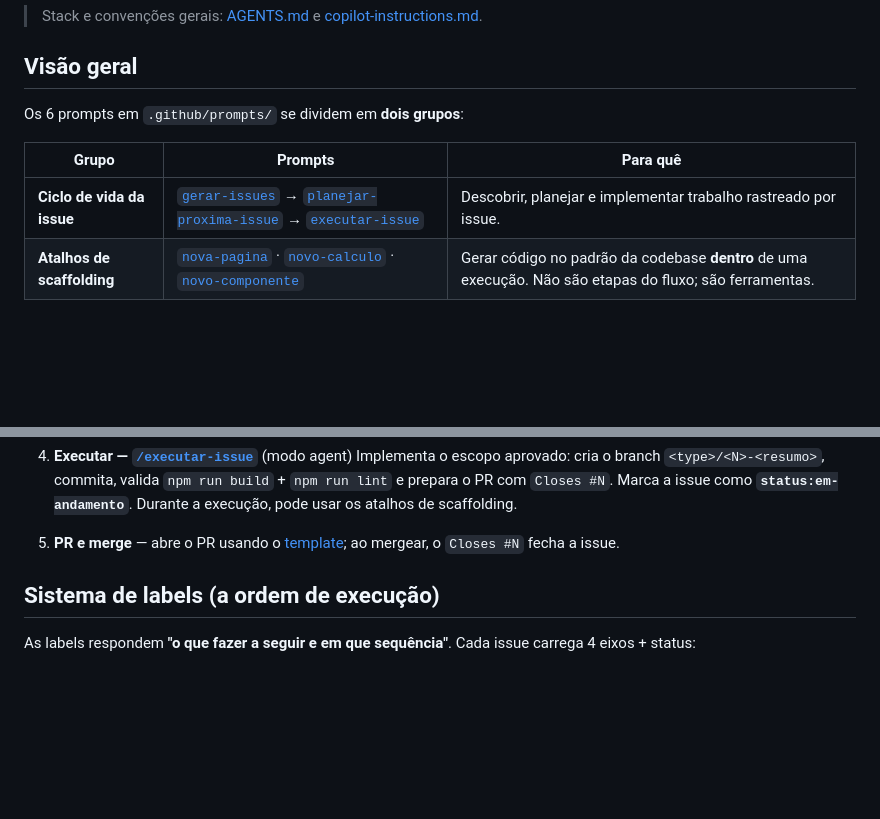
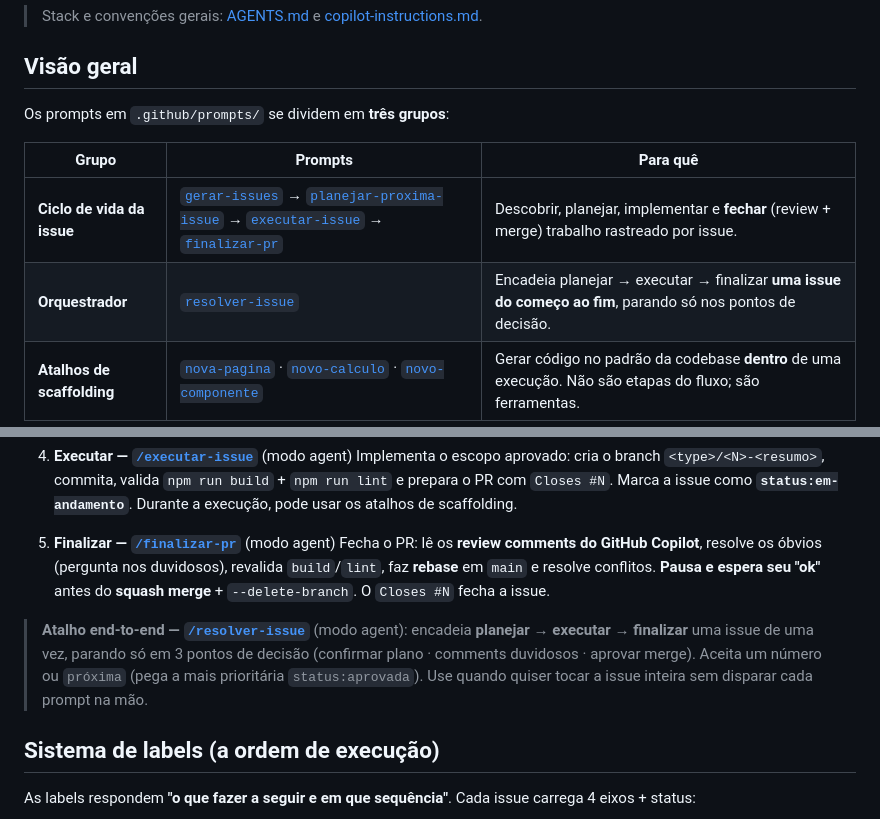
Before and after one commit to LeoCunhaLabz/powerlifting-app, a Markdown page: .github/prompts/README.md, 2 parts joined by grey strips. Drawn GitHub-style; blank space fills up the shorter version.

Commit message:
feat(prompts): update issue lifecycle prompts and add finalization orchestration

```diff
--- a/.github/prompts/README.md
+++ b/.github/prompts/README.md
@@ -7,11 +7,12 @@ Este guia agrega **todo o ciclo de vida de uma issue** e mostra **qual prompt us
 
 ## Visão geral
 
-Os 6 prompts em `.github/prompts/` se dividem em **dois grupos**:
+Os prompts em `.github/prompts/` se dividem em **três grupos**:
 
 | Grupo | Prompts | Para quê |
 |-------|---------|----------|
-| **Ciclo de vida da issue** | [`gerar-issues`](gerar-issues.prompt.md) → [`planejar-proxima-issue`](planejar-proxima-issue.prompt.md) → [`executar-issue`](executar-issue.prompt.md) | Descobrir, planejar e implementar trabalho rastreado por issue. |
+| **Ciclo de vida da issue** | [`gerar-issues`](gerar-issues.prompt.md) → [`planejar-proxima-issue`](planejar-proxima-issue.prompt.md) → [`executar-issue`](executar-issue.prompt.md) → [`finalizar-pr`](finalizar-pr.prompt.md) | Descobrir, planejar, implementar e **fechar** (review + merge) trabalho rastreado por issue. |
+| **Orquestrador** | [`resolver-issue`](resolver-issue.prompt.md) | Encadeia planejar → executar → finalizar **uma issue do começo ao fim**, parando só nos pontos de decisão. |
 | **Atalhos de scaffolding** | [`nova-pagina`](nova-pagina.prompt.md) · [`novo-calculo`](novo-calculo.prompt.md) · [`novo-componente`](novo-componente.prompt.md) | Gerar código no padrão da codebase **dentro** de uma execução. Não são etapas do fluxo; são ferramentas. |
 
 ## O ciclo de vida (passo a passo)
@@ -40,7 +44,10 @@ flowchart LR
 4. **Executar — [`/executar-issue`](executar-issue.prompt.md)** (modo agent)
    Implementa o escopo aprovado: cria o branch `<type>/<N>-<resumo>`, commita, valida `npm run build` + `npm run lint` e prepara o PR com `Closes #N`. Marca a issue como **`status:em-andamento`**. Durante a execução, pode usar os atalhos de scaffolding.
 
-5. **PR e merge** — abre o PR usando o [template](../PULL_REQUEST_TEMPLATE.md); ao mergear, o `Closes #N` fecha a issue.
+5. **Finalizar — [`/finalizar-pr`](finalizar-pr.prompt.md)** (modo agent)
+   Fecha o PR: lê os **review comments do GitHub Copilot**, resolve os óbvios (pergunta nos duvidosos), revalida `build`/`lint`, faz **rebase** em `main` e resolve conflitos. **Pausa e espera seu "ok"** antes do **squash merge** + `--delete-branch`. O `Closes #N` fecha a issue.
+
+> **Atalho end-to-end — [`/resolver-issue`](resolver-issue.prompt.md)** (modo agent): encadeia **planejar → executar → finalizar** uma issue de uma vez, parando só em 3 pontos de decisão (confirmar plano · comments duvidosos · aprovar merge). Aceita um número ou `próxima` (pega a mais prioritária `status:aprovada`). Use quando quiser tocar a issue inteira sem disparar cada prompt na mão.
 
 ## Sistema de labels (a ordem de execução)
 
```
Also changed, not shown: other parts of .github/prompts/README.md (+4 -1 lines), .github/prompts/finalizar-pr.prompt.md (added, +78 -0 lines), .github/prompts/resolver-issue.prompt.md (added, +60 -0 lines).
